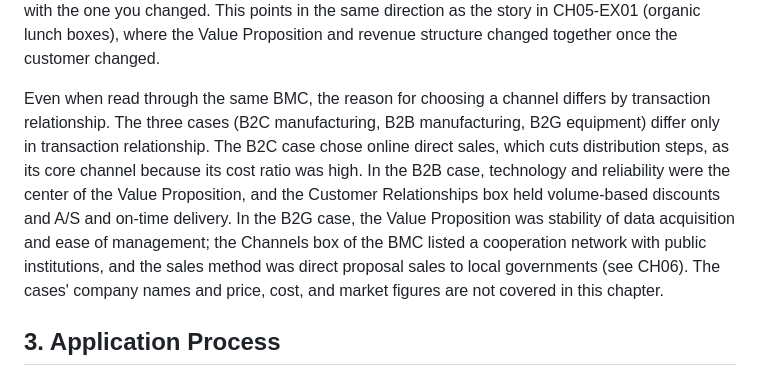
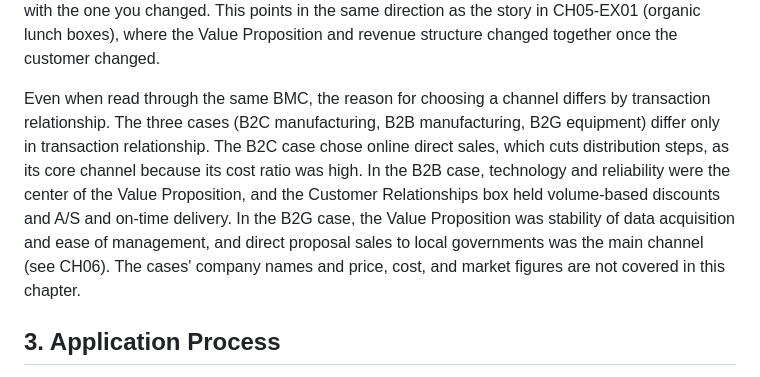
Before and after one commit to victory3217-bot/business-planning-handbook, a Markdown page: en/chapters/CH05.md, the part around the change. Drawn GitHub-style.

```diff
--- a/en/chapters/CH05.md
+++ b/en/chapters/CH05.md
@@ -81,7 +81,7 @@ The following case shows how the boxes move together when a model changes. It is
 
 From ① to ②, the only thing that changed was one box, merchandise, yet six boxes moved together: customer, partners, activities, resources, costs, and revenue. From ② to ④, once the central choice (the customer) changed, the Value Proposition and Revenue Streams realigned with it. Advancing a model is not about filling in more boxes; it is about being able to explain which boxes change along with the one you changed. This points in the same direction as the story in CH05-EX01 (organic lunch boxes), where the Value Proposition and revenue structure changed together once the customer changed.
 
-Even when read through the same BMC, the reason for choosing a channel differs by transaction relationship. The three cases (B2C manufacturing, B2B manufacturing, B2G equipment) differ only in transaction relationship. The B2C case chose online direct sales, which cuts distribution steps, as its core channel because its cost ratio was high. In the B2B case, technology and reliability were the center of the Value Proposition, and the Customer Relationships box held volume-based discounts and A/S and on-time delivery. In the B2G case, the Value Proposition was stability of data acquisition and ease of management; the Channels box of the BMC listed a cooperation network with public institutions, and the sales method was direct proposal sales to local governments (see CH06). The cases' company names and price, cost, and market figures are not covered in this chapter.
+Even when read through the same BMC, the reason for choosing a channel differs by transaction relationship. The three cases (B2C manufacturing, B2B manufacturing, B2G equipment) differ only in transaction relationship. The B2C case chose online direct sales, which cuts distribution steps, as its core channel because its cost ratio was high. In the B2B case, technology and reliability were the center of the Value Proposition, and the Customer Relationships box held volume-based discounts and A/S and on-time delivery. In the B2G case, the Value Proposition was stability of data acquisition and ease of management, and direct proposal sales to local governments was the main channel (see CH06). The cases' company names and price, cost, and market figures are not covered in this chapter.
 
 ## 3. Application Process
 
```
Also changed, not shown: ko/chapters/CH05.md (+1 -1 lines).
